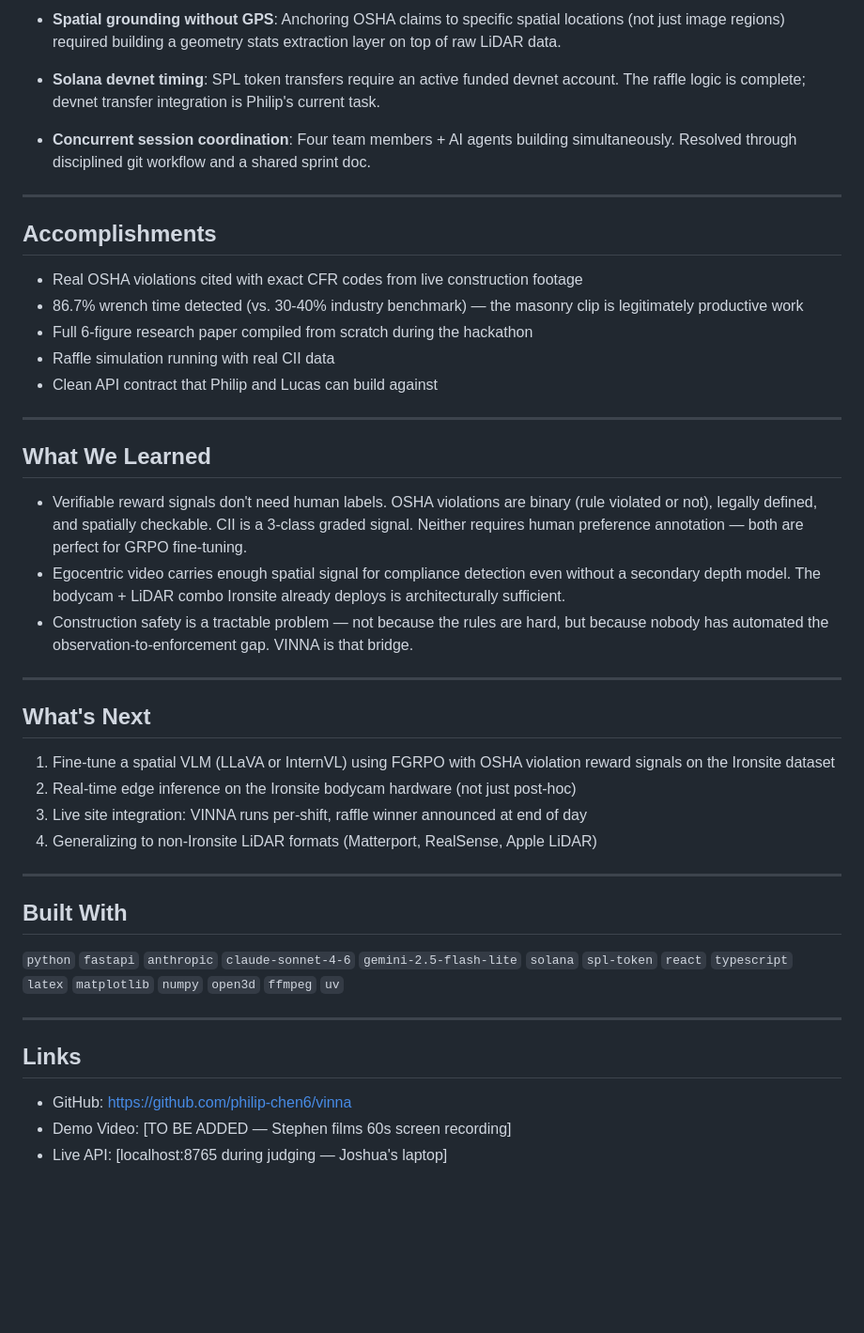
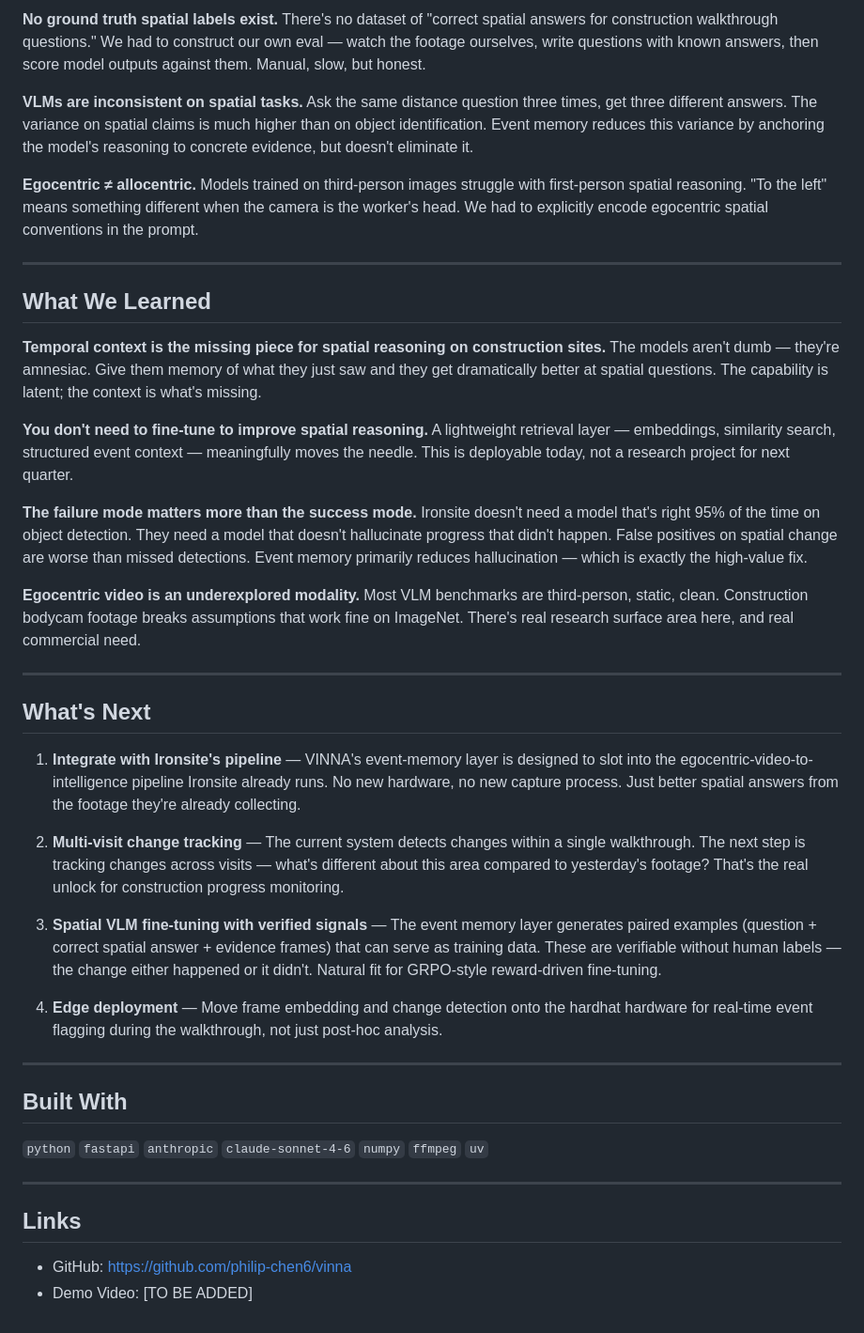
Before and after one commit to philip-chen6/vima, a Markdown page: docs/DEVPOST.md, the part around one of its changes. Shown at 94% size. GitHub-like rendering; blank space fills up the shorter version.

```diff
--- a/docs/DEVPOST.md
+++ b/docs/DEVPOST.md
@@ -51,46 +61,42 @@ Workers accumulate Solana raffle tickets proportional to productive wrench-time
 
-- **Spatial grounding without GPS**: Anchoring OSHA claims to specific spatial locations (not just image regions) required building a geometry stats extraction layer on top of raw LiDAR data.
+**No ground truth spatial labels exist.** There's no dataset of "correct spatial answers for construction walkthrough questions." We had to construct our own eval — watch the footage ourselves, write questions with known answers, then score model outputs against them. Manual, slow, but honest.
 
-- **Solana devnet timing**: SPL token transfers require an active funded devnet account. The raffle logic is complete; devnet transfer integration is Philip's current task.
+**VLMs are inconsistent on spatial tasks.** Ask the same distance question three times, get three different answers. The variance on spatial claims is much higher than on object identification. Event memory reduces this variance by anchoring the model's reasoning to concrete evidence, but doesn't eliminate it.
 
-- **Concurrent session coordination**: Four team members + AI agents building simultaneously. Resolved through disciplined git workflow and a shared sprint doc.
-
----
-
-## Accomplishments
-
-- Real OSHA violations cited with exact CFR codes from live construction footage
-- 86.7% wrench time detected (vs. 30-40% industry benchmark) — the masonry clip is legitimately productive work
-- Full 6-figure research paper compiled from scratch during the hackathon
-- Raffle simulation running with real CII data
-- Clean API contract that Philip and Lucas can build against
+**Egocentric ≠ allocentric.** Models trained on third-person images struggle with first-person spatial reasoning. "To the left" means something different when the camera is the worker's head. We had to explicitly encode egocentric spatial conventions in the prompt.
 
 ---
 
 ## What We Learned
 
-- Verifiable reward signals don't need human labels. OSHA violations are binary (rule violated or not), legally defined, and spatially checkable. CII is a 3-class graded signal. Neither requires human preference annotation — both are perfect for GRPO fine-tuning.
-- Egocentric video carries enough spatial signal for compliance detection even without a secondary depth model. The bodycam + LiDAR combo Ironsite already deploys is architecturally sufficient.
-- Construction safety is a tractable problem — not because the rules are hard, but because nobody has automated the observation-to-enforcement gap. VINNA is that bridge.
+**Temporal context is the missing piece for spatial reasoning on construction sites.** The models aren't dumb — they're amnesiac. Give them memory of what they just saw and they get dramatically better at spatial questions. The capability is latent; the context is what's missing.
+
+**You don't need to fine-tune to improve spatial reasoning.** A lightweight retrieval layer — embeddings, similarity search, structured event context — meaningfully moves the needle. This is deployable today, not a research project for next quarter.
+
+**The failure mode matters more than the success mode.** Ironsite doesn't need a model that's right 95% of the time on object detection. They need a model that doesn't hallucinate progress that didn't happen. False positives on spatial change are worse than missed detections. Event memory primarily reduces hallucination — which is exactly the high-value fix.
+
+**Egocentric video is an underexplored modality.** Most VLM benchmarks are third-person, static, clean. Construction bodycam footage breaks assumptions that work fine on ImageNet. There's real research surface area here, and real commercial need.
 
 ---
 
 ## What's Next
 
-1. Fine-tune a spatial VLM (LLaVA or InternVL) using FGRPO with OSHA violation reward signals on the Ironsite dataset
-2. Real-time edge inference on the Ironsite bodycam hardware (not just post-hoc)
-3. Live site integration: VINNA runs per-shift, raffle winner announced at end of day
-4. Generalizing to non-Ironsite LiDAR formats (Matterport, RealSense, Apple LiDAR)
+1. **Integrate with Ironsite's pipeline** — VINNA's event-memory layer is designed to slot into the egocentric-video-to-intelligence pipeline Ironsite already runs. No new hardware, no new capture process. Just better spatial answers from the footage they're already collecting.
+
+2. **Multi-visit change tracking** — The current system detects changes within a single walkthrough. The next step is tracking changes across visits — what's different about this area compared to yesterday's footage? That's the real unlock for construction progress monitoring.
+
+3. **Spatial VLM fine-tuning with verified signals** — The event memory layer generates paired examples (question + correct spatial answer + evidence frames) that can serve as training data. These are verifiable without human labels — the change either happened or it didn't. Natural fit for GRPO-style reward-driven fine-tuning.
+
+4. **Edge deployment** — Move frame embedding and change detection onto the hardhat hardware for real-time event flagging during the walkthrough, not just post-hoc analysis.
 
 ---
 
 ## Built With
 
-`python` `fastapi` `anthropic` `claude-sonnet-4-6` `gemini-2.5-flash-lite` `solana` `spl-token` `react` `typescript` `latex` `matplotlib` `numpy` `open3d` `ffmpeg` `uv`
+`python` `fastapi` `anthropic` `claude-sonnet-4-6` `numpy` `ffmpeg` `uv`
 
 ---
 
 ## Links
 - GitHub: https://github.com/philip-chen6/vinna
-- Demo Video: [TO BE ADDED — Stephen films 60s screen recording]
-- Live API: [localhost:8765 during judging — Joshua's laptop]
+- Demo Video: [TO BE ADDED]
```
Also changed, not shown: other parts of docs/DEVPOST.md (+28 -18 lines).
